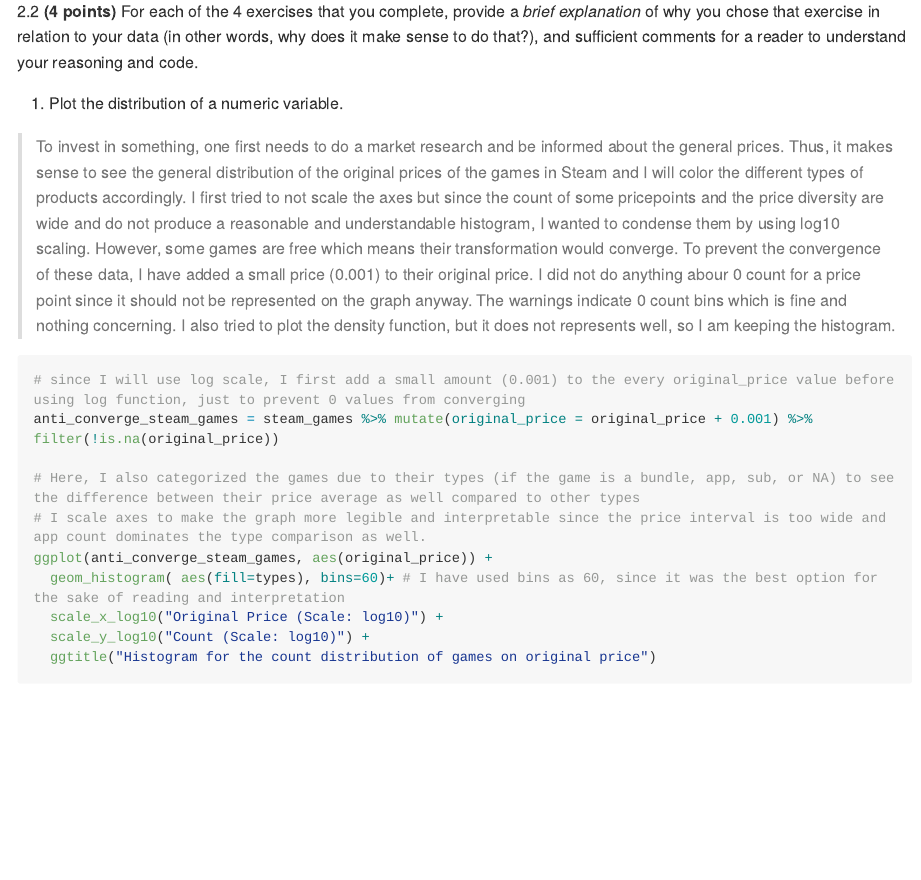
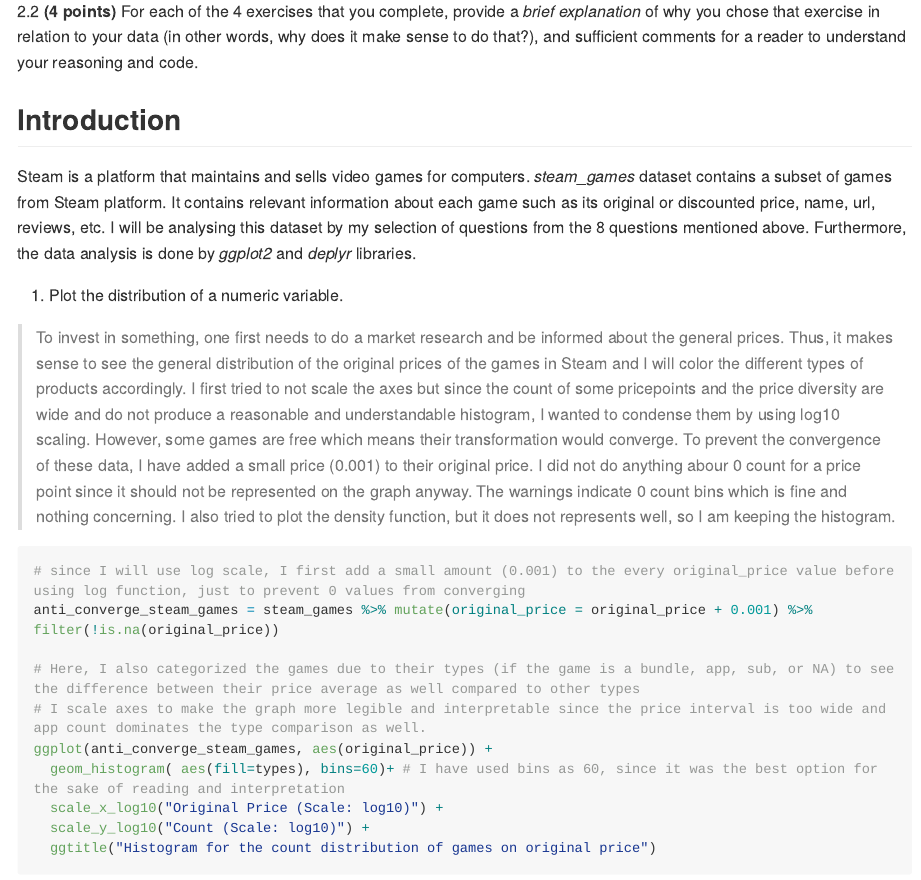
Before and after one commit to stat545ubc-2023/mda-berkeucar, an R Markdown document (mini-project-1.Rmd): the page in a window 1100 px wide, from 8660 px down. The pictures show the output file mini-project-1.md that the author committed with the source, drawn offline in the style of GitHub; long lines of code are wrapped.

Commit message:
Added the introduction

```diff
--- a/mini-project-1.Rmd
+++ b/mini-project-1.Rmd
@@ -169,6 +169,9 @@
 2.2 **(4 points)** For each of the 4 exercises that you complete, provide a *brief explanation* of why you chose that exercise in relation to your data (in other words, why does it make sense to do that?), and sufficient comments for a reader to understand your reasoning and code.
 
 <!-------------------------- Start your work below ---------------------------->
+## Introduction
+Steam is a platform that maintains and sells video games for computers. _steam\_games_ dataset contains a subset of games from Steam platform. It contains relevant information about each game such as its original or discounted price, name, url, reviews, etc. I will be analysing this dataset by my selection of questions from the 8 questions mentioned above. Furthermore, the data analysis is done by _ggplot2_ and _deplyr_ libraries.
+
 1.  Plot the distribution of a numeric variable.
 
 > To invest in something, one first needs to do a market research and be informed about the general prices. Thus, it makes sense to see the general distribution of the original prices of the games in Steam and I will color the different types of products accordingly. I first tried to not scale the axes but since the count of some pricepoints and the price diversity are wide and do not produce a reasonable and understandable histogram, I wanted to condense them by using log10 scaling. However, some games are free which means their transformation would converge. To prevent the convergence of these data, I have added a small price (0.001) to their original price. I did not do anything abour 0 count for a price point since it should not be represented on the graph anyway. The warnings indicate 0 count bins which is fine and nothing concerning. I also tried to plot the density function, but it does not represents well, so I am keeping the histogram.
```
Also changed, not shown: mini-project-1.md, mini-project-1_files/figure-gfm/unnamed-chunk-5-1.png.
